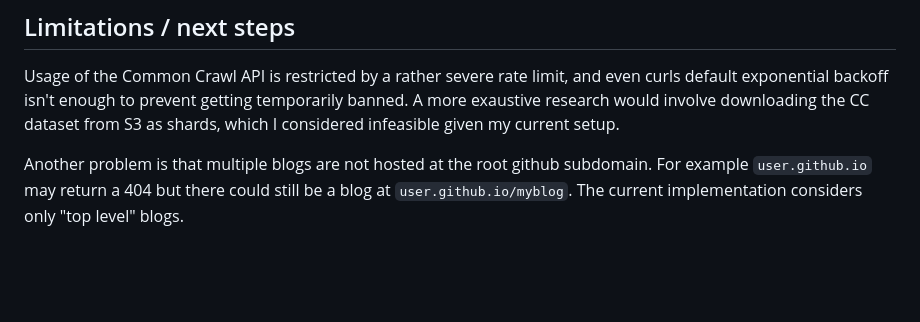
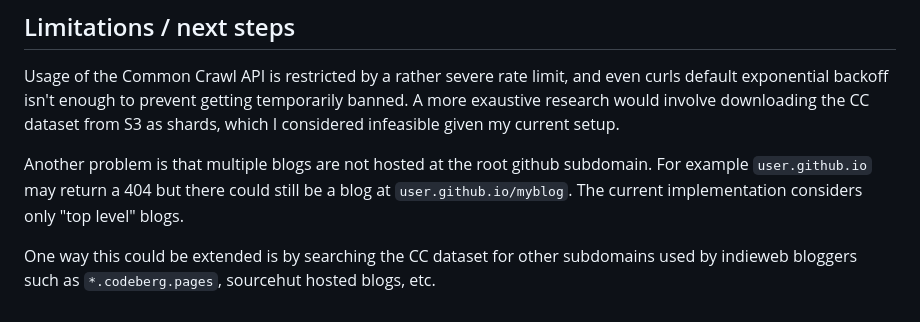
Before and after one commit to guites/brcrawl, a Markdown page: experiments/commoncrawl/README.md, the part around one of its changes. GitHub-like rendering; blank space fills up the shorter version.

Commit message:
experiments: update commoncrawl README

```diff
--- a/experiments/commoncrawl/README.md
+++ b/experiments/commoncrawl/README.md
@@ -91,3 +91,5 @@ A run over 9 crawls (from 2025-26 to 2026-04) resulted in 1108 domains that fit
 Usage of the Common Crawl API is restricted by a rather severe rate limit, and even curls default exponential backoff isn't enough to prevent getting temporarily banned. A more exaustive research would involve downloading the CC dataset from S3 as shards, which I considered infeasible given my current setup.
 
 Another problem is that multiple blogs are not hosted at the root github subdomain. For example `user.github.io` may return a 404 but there could still be a blog at `user.github.io/myblog`. The current implementation considers only "top level" blogs.
+
+One way this could be extended is by searching the CC dataset for other subdomains used by indieweb bloggers such as `*.codeberg.pages`, sourcehut hosted blogs, etc.
```
Also changed, not shown: other parts of experiments/commoncrawl/README.md (+1 -1 lines).
